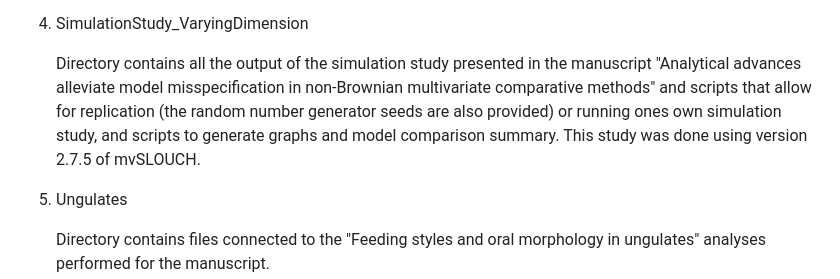
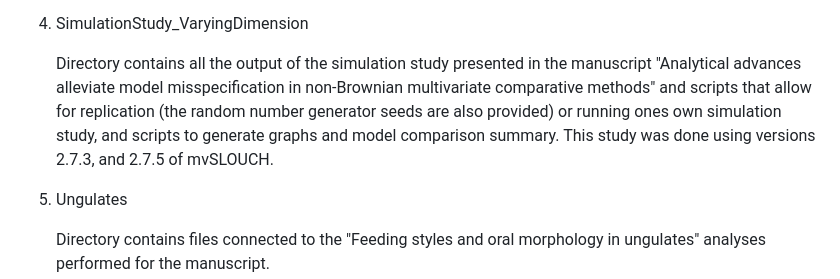
Before and after one commit to krzbar/KJVJMRKK_mvSLOUCH, a Markdown page: README.md, the part around the change. GitHub-like rendering.

```diff
--- a/README.md
+++ b/README.md
@@ -39,7 +39,7 @@ The code is divided into several directories with scripts, random seeds and resu
 
 4) SimulationStudy_VaryingDimension
 
-    Directory contains all the output of the simulation study presented in the manuscript "Analytical advances alleviate model misspecification in non-Brownian multivariate comparative methods" and scripts that allow for replication (the random number generator seeds are also provided) or running ones own simulation study, and scripts to generate graphs and model comparison summary. This study was done using version 2.7.5 of mvSLOUCH.
+    Directory contains all the output of the simulation study presented in the manuscript "Analytical advances alleviate model misspecification in non-Brownian multivariate comparative methods" and scripts that allow for replication (the random number generator seeds are also provided) or running ones own simulation study, and scripts to generate graphs and model comparison summary. This study was done using versions 2.7.3, and 2.7.5 of mvSLOUCH.
 
 5) Ungulates
 
```
